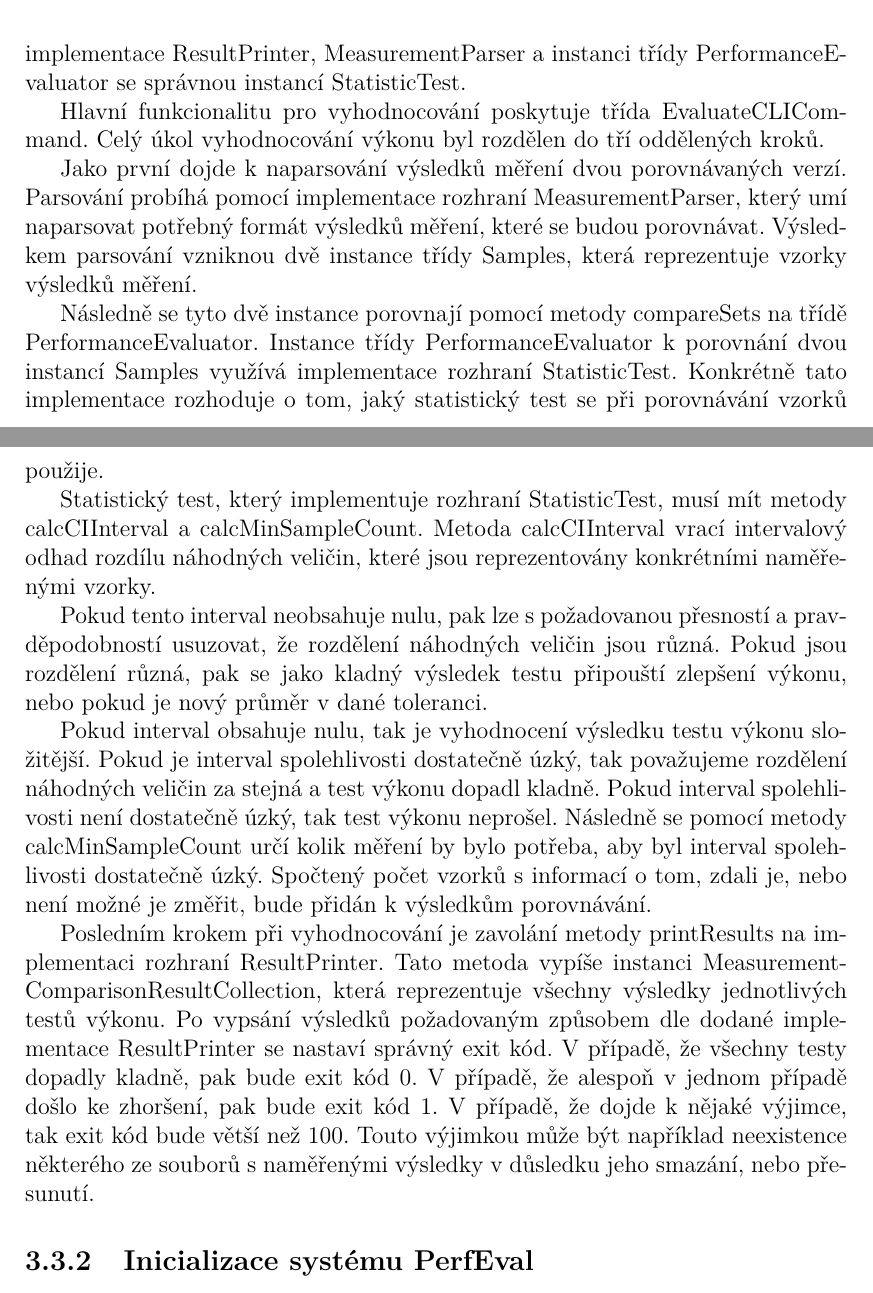
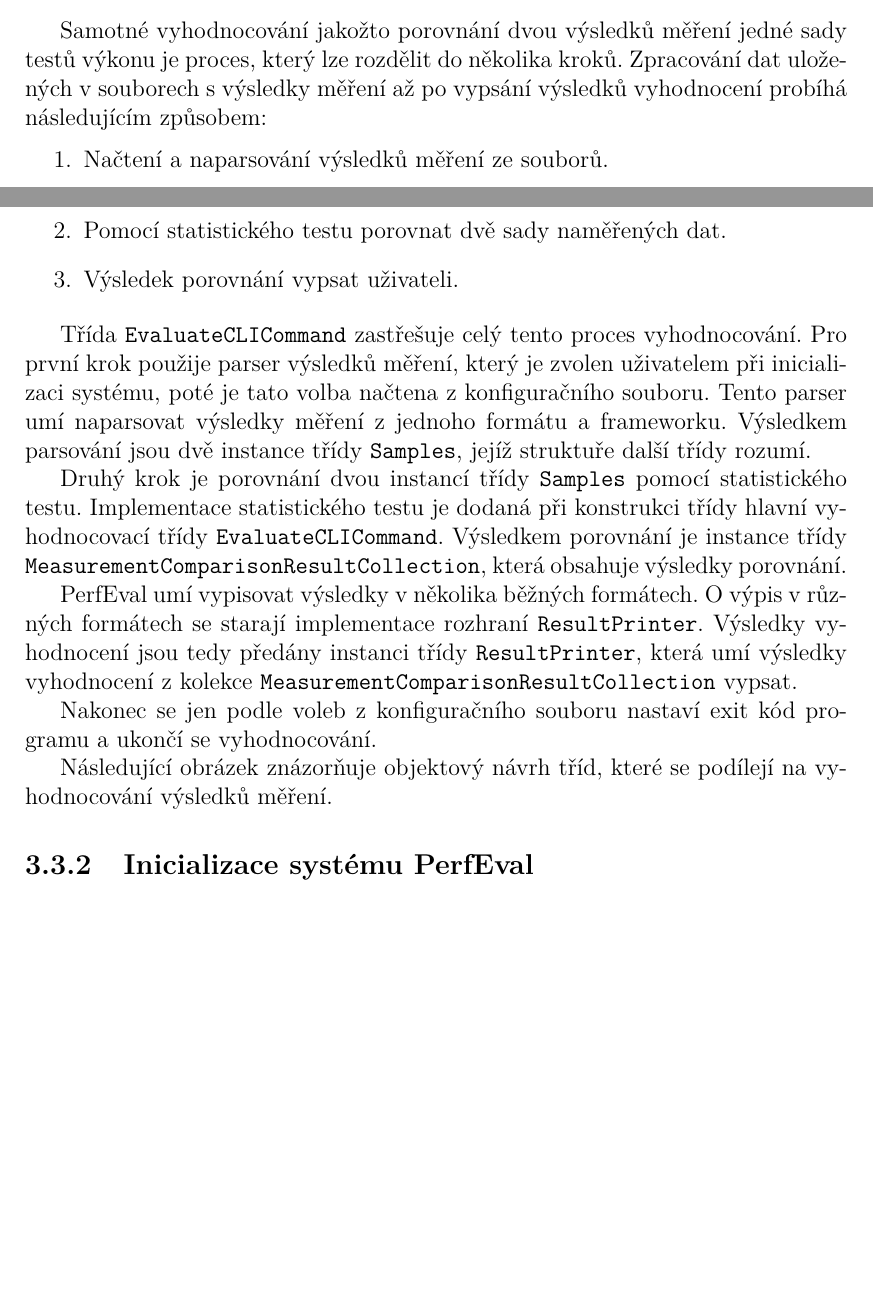
Before and after one commit to BigGargoyle/PerfEval, a LaTeX thesis (thesis/cs/prace.tex, which reads thesis/cs/kap03.tex): two parts of pages 22 and 23 of 48 before the commit and two parts of pages 21 and 22 of 48 after it, joined at a grey line, cut at the place of the change, the shorter picture padded with empty space. Compiled offline with pdfLaTeX.

Commit message:
úprava kapitoly o vyhodnocování

```diff
--- a/thesis/cs/kap03.tex
+++ b/thesis/cs/kap03.tex
@@ -157,51 +157,38 @@ Jeden z~výstupních formátu systému PerfEval je takováto tabulka na příkaz
 
 \subsection{Průběh vyhodnocování}
 
-Na následujícím obrázku je k~vidění architektura části systému kolem třídy EvaluateCLICommand, která zajišťuje
-průběh vyhodnocování testů výkonu.
+Samotné vyhodnocování jakožto porovnání dvou výsledků měření jedné sady testů výkonu je proces, který lze rozdělit do~několika kroků.
+Zpracování dat uložených v souborech s výsledky měření až po vypsání výsledků vyhodnocení probíhá následujícím způsobem:
+
+\begin{enumerate}
+    \item Načtení a naparsování výsledků měření ze~souborů.
+    \item Pomocí statistického testu porovnat dvě sady naměřených dat.
+    \item Výsledek porovnání vypsat uživateli.
+\end{enumerate}
+
+Třída \lstinline|EvaluateCLICommand| zastřešuje celý tento proces vyhodnocování.
+Pro první krok použije parser výsledků měření, který je zvolen uživatelem při inicializaci systému,
+poté je tato volba načtena z~konfiguračního souboru. Tento parser umí naparsovat výsledky měření
+z~jednoho formátu a~frameworku. Výsledkem parsování jsou dvě instance třídy \lstinline|Samples|,
+jejíž struktuře další třídy rozumí.
+
+Druhý krok je porovnání dvou instancí třídy \lstinline|Samples| pomocí statistického testu.
+Implementace statistického testu je dodaná při konstrukci třídy hlavní vyhodnocovací třídy \lstinline|EvaluateCLICommand|.
+Výsledkem porovnání je instance třídy \lstinline|MeasurementComparisonResultCollection|, která obsahuje výsledky porovnání.
+
+PerfEval umí vypisovat výsledky v~několika běžných formátech. O~výpis v~různých formátech se starají implementace rozhraní
+\lstinline|ResultPrinter|. Výsledky vyhodnocení jsou tedy předány instanci třídy \lstinline|ResultPrinter|, která
+umí výsledky vyhodnocení z~kolekce \lstinline|MeasurementComparisonResultCollection| vypsat.
+
+Nakonec se jen podle voleb z~konfiguračního souboru nastaví exit kód programu a~ukončí se vyhodnocování.
+
+Následující obrázek znázorňuje objektový návrh tříd, které se podílejí na~vyhodnocování výsledků měření.
 
 \begin{figure}[!ht]
     \centering
     \includegraphics[width=0.92\textwidth]{../img/perfeval_evaluate.png}
     \caption{Objektový návrh části PerfEvalu pro porovnávání výsledků měření}
 \end{figure}
-
-Po~zpracování příkazové řádky dostane instance EvaluateCLICommand informace
-o~souborech se kterými bude pracovat. Při~konstrukci dostane správné implementace ResultPrinter,
-MeasurementParser a~instanci třídy PerformanceEvaluator se správnou instancí StatisticTest.
-
-Hlavní funkcionalitu pro~vyhodnocování poskytuje třída EvaluateCLICommand. Celý úkol vyhodnocování výkonu
-byl rozdělen do~tří oddělených kroků.
-
-Jako první dojde k~naparsování výsledků měření dvou porovnávaných verzí. Parsování probíhá pomocí
-implementace rozhraní MeasurementParser, který umí naparsovat potřebný formát výsledků měření, které
-se budou porovnávat. Výsledkem parsování vzniknou dvě instance třídy Samples, která reprezentuje vzorky
-výsledků měření.
-
-Následně se tyto dvě instance porovnají pomocí metody compareSets na~třídě PerformanceEvaluator. Instance třídy
-PerformanceEvaluator k~porovnání dvou instancí Samples využívá implementace rozhraní StatisticTest. Konkrétně
-tato implementace rozhoduje o~tom, jaký statistický test se při porovnávání vzorků použije.
-
-Statistický test, který implementuje rozhraní StatisticTest, musí mít metody calcCIInterval a~calcMinSampleCount.
-Metoda calcCIInterval vrací intervalový odhad rozdílu náhodných veličin, které jsou reprezentovány konkrétními
-naměřenými vzorky.
-
-Pokud tento interval neobsahuje nulu, pak lze s~požadovanou přesností a~pravděpodobností usuzovat,
-že rozdělení náhodných veličin jsou různá. Pokud jsou rozdělení různá, pak se jako kladný výsledek testu připouští
-zlepšení výkonu, nebo pokud je nový průměr v dané toleranci.
-
-Pokud interval obsahuje nulu, tak je vyhodnocení výsledku testu výkonu složitější. Pokud je interval spolehlivosti
-dostatečně úzký, tak považujeme rozdělení náhodných veličin za stejná a~test výkonu dopadl kladně. Pokud interval
-spolehlivosti není dostatečně úzký, tak test výkonu neprošel. Následně se pomocí metody calcMinSampleCount určí
-kolik měření by bylo potřeba, aby byl interval spolehlivosti dostatečně úzký. Spočtený počet vzorků s~informací o~tom,
-zdali je, nebo není možné je změřit, bude přidán k~výsledkům porovnávání.
-
-Posledním krokem při vyhodnocování je zavolání metody printResults na~implementaci rozhraní ResultPrinter. Tato metoda
-vypíše instanci MeasurementComparisonResultCollection, která reprezentuje všechny výsledky jednotlivých testů výkonu.
-Po~vypsání výsledků požadovaným způsobem dle dodané implementace ResultPrinter se nastaví správný exit kód. V~případě,
-že všechny testy dopadly kladně, pak bude exit kód 0. V~případě, že alespoň v~jednom případě došlo ke~zhoršení, pak bude
-exit kód 1. V~případě, že dojde k~nějaké výjimce, tak exit kód bude větší než 100. Touto výjimkou může být například
-neexistence některého ze~souborů s~naměřenými výsledky v~důsledku jeho smazání, nebo přesunutí.
 
 \subsection{Inicializace systému PerfEval}
 
```
